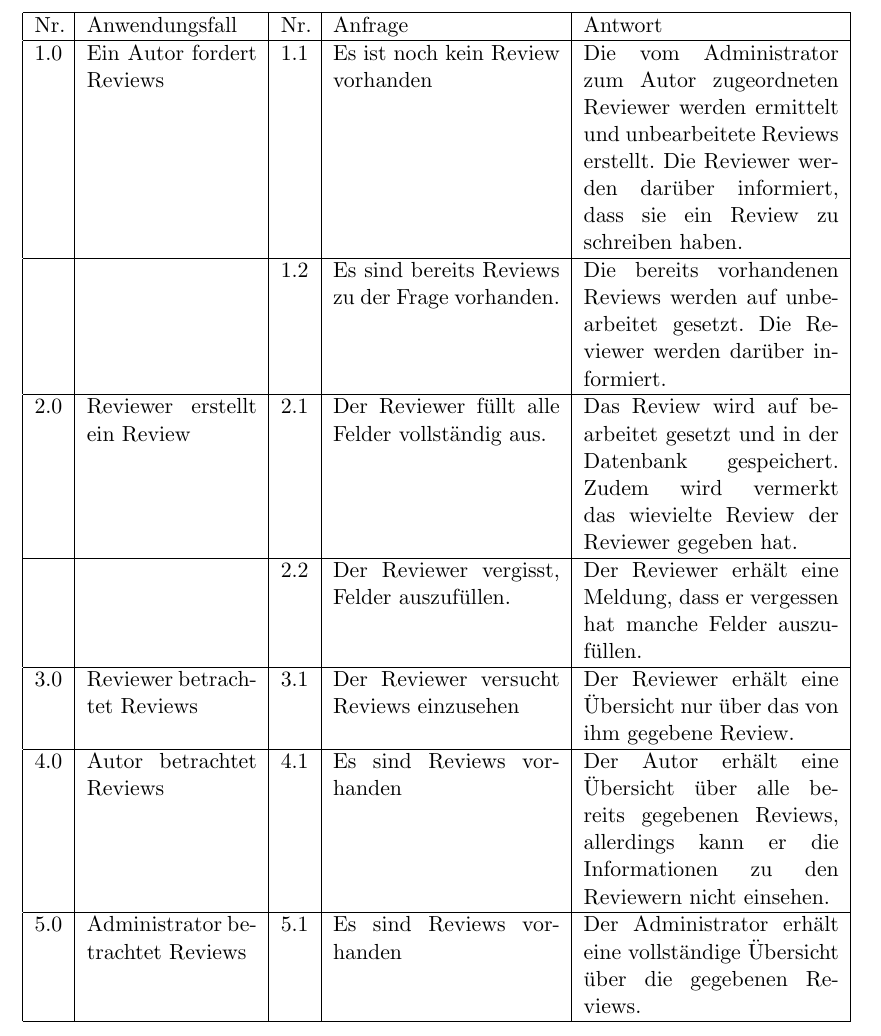
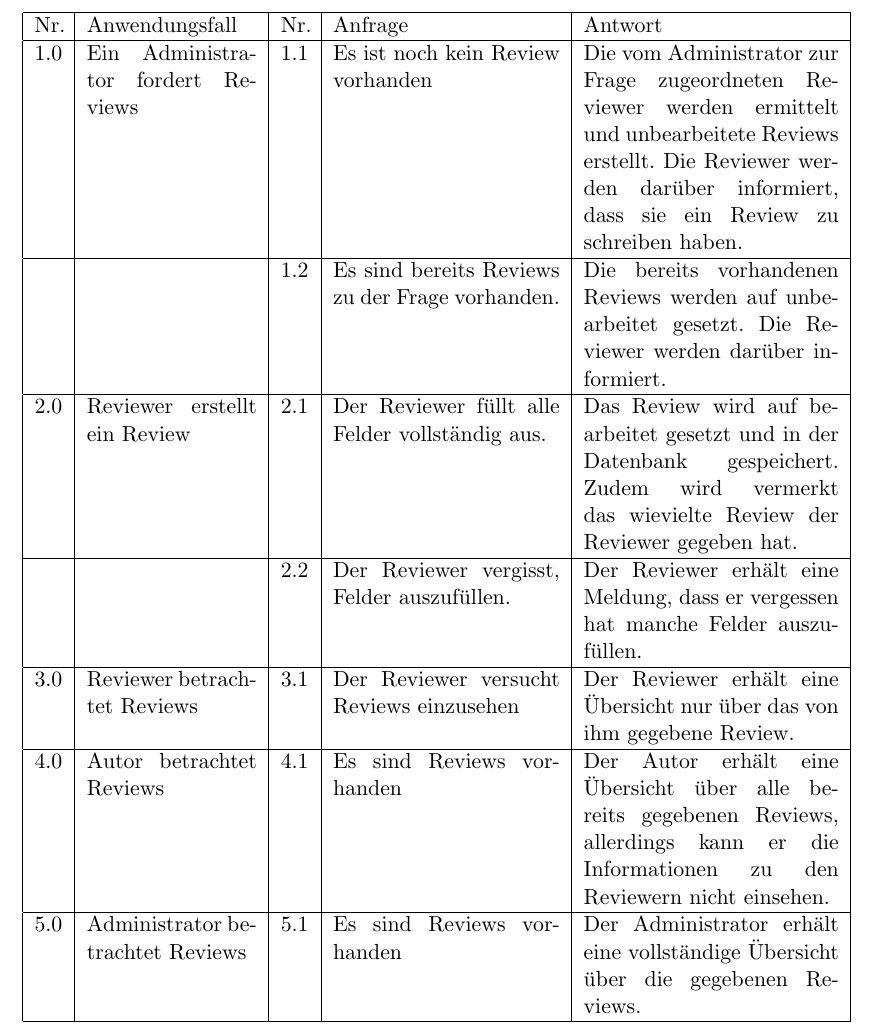
Before and after one commit to minacode/ILIAS-Review-Project-Documentation, a LaTeX document (Pflichtenheft/Pflichtenheft.tex): part of page 14 of 21, cut so that both start at the same text. Compiled offline with pdfLaTeX.

Commit message:
Anwendungsfälle richtig gestellt

```diff
--- a/Pflichtenheft/Pflichtenheft.tex
+++ b/Pflichtenheft/Pflichtenheft.tex
@@ -209,7 +209,7 @@ Das Review Plugin deckt zwei Anwendungsfälle ab:
 
 \begin{tabular}{|p{0.5cm}|p{3cm}|p{0.5cm}|p{4cm}|p{4.5cm}|}\hline
 Nr. & Anwendungsfall & Nr. & Anfrage & Antwort\\\hline
-1.0 & Ein Autor fordert Reviews & 1.1 & Es ist noch kein Review vorhanden & Die vom Administrator zum Autor zugeordneten Reviewer werden ermittelt und unbearbeitete Reviews erstellt. Die Reviewer werden darüber informiert, dass sie ein Review zu schreiben haben.\\\hline
+1.0 & Ein Administrator fordert Reviews & 1.1 & Es ist noch kein Review vorhanden & Die vom Administrator zur Frage zugeordneten Reviewer werden ermittelt und unbearbeitete Reviews erstellt. Die Reviewer werden darüber informiert, dass sie ein Review zu schreiben haben.\\\hline
 &&1.2 & Es sind bereits Reviews zu der Frage vorhanden. & Die bereits vorhandenen Reviews werden auf unbearbeitet gesetzt. Die Reviewer werden darüber informiert.\\\hline
 2.0 & Reviewer erstellt ein Review & 2.1 & Der Reviewer füllt alle Felder vollständig aus. & Das Review wird auf bearbeitet gesetzt und in der Datenbank gespeichert. Zudem wird vermerkt das wievielte Review der Reviewer gegeben hat.\\\hline
 &&2.2 & Der Reviewer vergisst, Felder auszufüllen. & Der Reviewer erhält eine Meldung, dass er vergessen hat manche Felder auszufüllen. \\\hline
```
Also changed, not shown: Diagramme/Class_Diagram__Analyseklassendiagramm.png, Diagramme/Class_Diagram__Entwurfsklassendiagramm.png, Diagramme/Class_Diagram__Entwurfsklassendiagramm_alt.png (added), Diagramme/User_Interface_Modeling_Diagram__Plugin-Objekt.png, Diagramme/User_Interface_Modeling_Diagram__Reviewerzuordnung.png, Pflichtenheft/Class_Diagram__Analyseklassendiagramm.png, Pflichtenheft/Pflichtenheft.pdf, Pflichtenheft/User_Interface_Modeling_Diagram__Plugin-Objekt.png, Pflichtenheft/User_Interface_Modeling_Diagram__Reviewerzuordnung.png, 4 other files.
